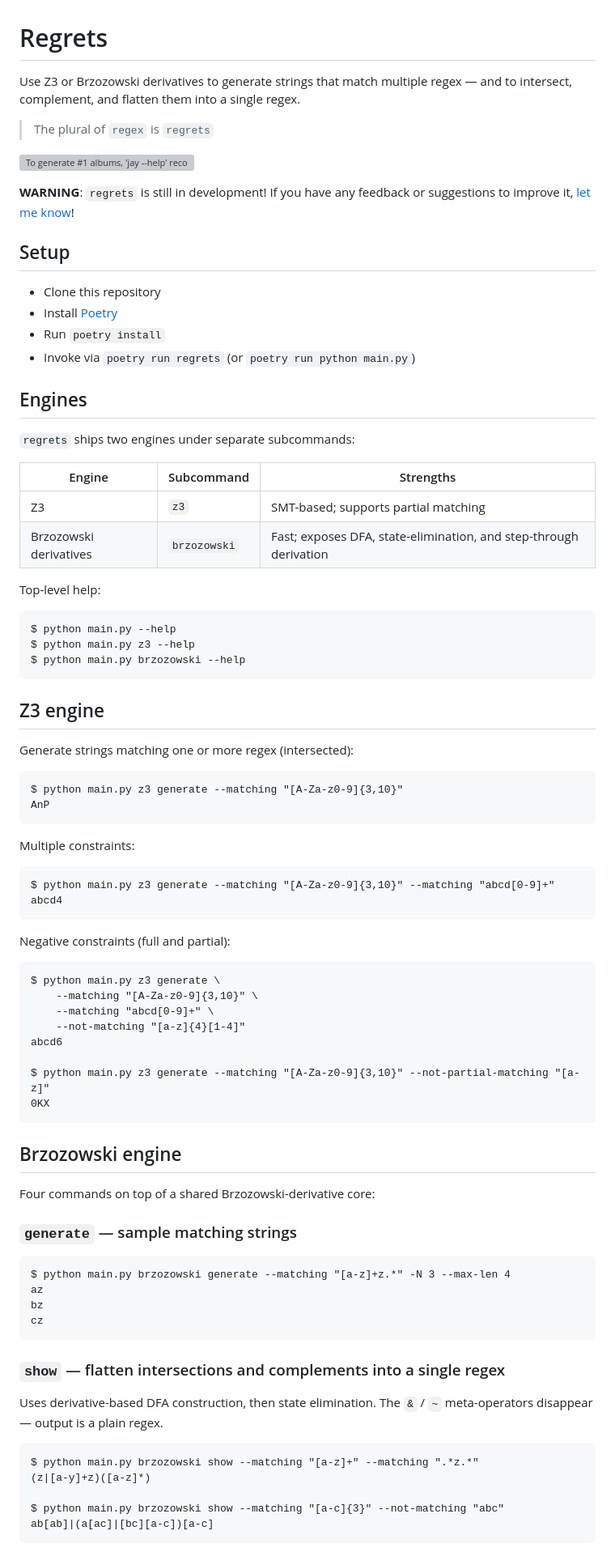
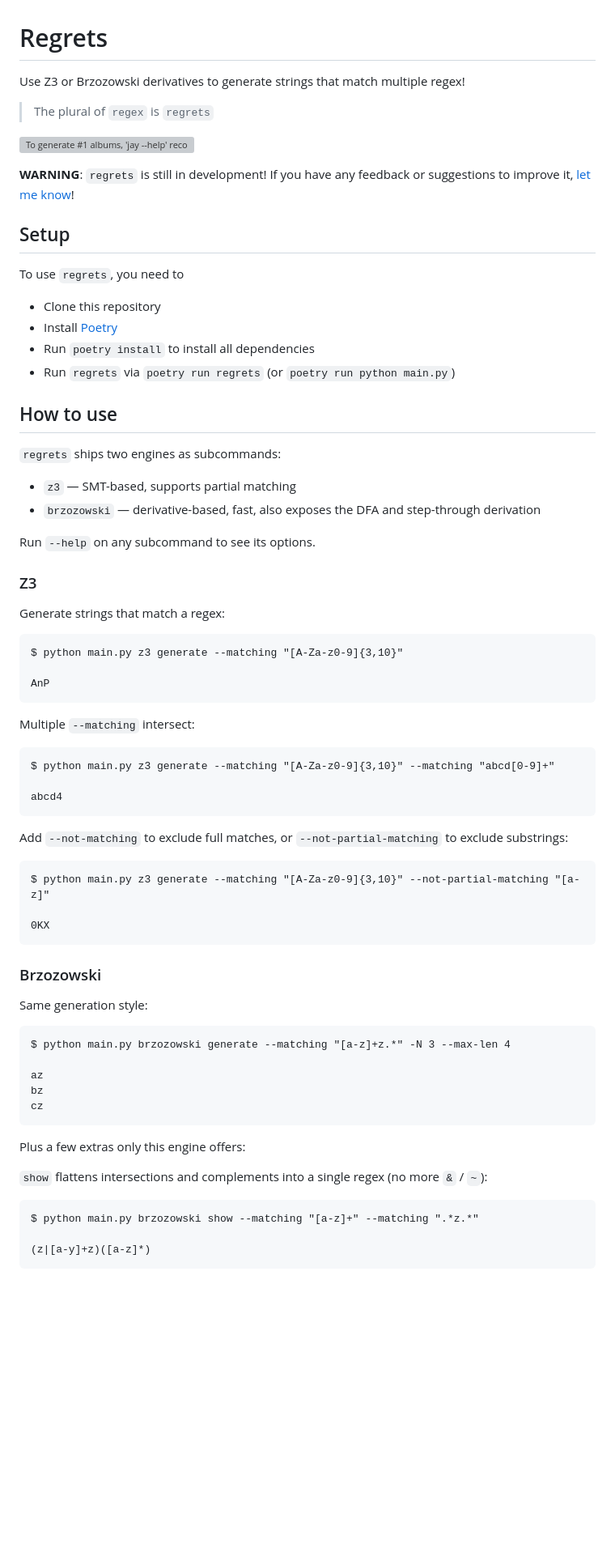
Before and after one commit to AvalZ/regrets, a Markdown page: README.md, the part around one of its changes. Shown at 81% size. Rendered like a GitHub page; blank space fills up the shorter version; grey boxes are pictures that could not be loaded.

````diff
--- a/README.md
+++ b/README.md
@@ -1,6 +1,6 @@
 # Regrets
 
-Use Z3 or Brzozowski derivatives to generate strings that match multiple regex — and to intersect, complement, and flatten them into a single regex.
+Use Z3 or Brzozowski derivatives to generate strings that match multiple regex!
 
 > The plural of `regex` is `regrets`
 
@@ -10,79 +10,67 @@ Use Z3 or Brzozowski derivatives to generate strings that match multiple regex
 
 ## Setup
 
+To use `regrets`, you need to
+
  - Clone this repository
  - Install [Poetry](https://python-poetry.org/docs/#installation)
- - Run `poetry install`
- - Invoke via `poetry run regrets` (or `poetry run python main.py`)
+ - Run `poetry install` to install all dependencies
+ - Run `regrets` via `poetry run regrets` (or `poetry run python main.py`)
 
-## Engines
+## How to use
 
-`regrets` ships two engines under separate subcommands:
+`regrets` ships two engines as subcommands:
 
-| Engine | Subcommand | Strengths |
-|--------|------------|-----------|
-| Z3 | `z3` | SMT-based; supports partial matching |
-| Brzozowski derivatives | `brzozowski` | Fast; exposes DFA, state-elimination, and step-through derivation |
+ - `z3` — SMT-based, supports partial matching
+ - `brzozowski` — derivative-based, fast, also exposes the DFA and step-through derivation
 
-Top-level help:
+Run `--help` on any subcommand to see its options.
 
-```
-$ python main.py --help
-$ python main.py z3 --help
-$ python main.py brzozowski --help
-```
+### Z3
 
-## Z3 engine
-
-Generate strings matching one or more regex (intersected):
+Generate strings that match a regex:
 
 ```
 $ python main.py z3 generate --matching "[A-Za-z0-9]{3,10}"
+
 AnP
 ```
 
-Multiple constraints:
+Multiple `--matching` intersect:
 
 ```
 $ python main.py z3 generate --matching "[A-Za-z0-9]{3,10}" --matching "abcd[0-9]+"
+
 abcd4
 ```
 
-Negative constraints (full and partial):
+Add `--not-matching` to exclude full matches, or `--not-partial-matching` to exclude substrings:
 
 ```
-$ python main.py z3 generate \
-    --matching "[A-Za-z0-9]{3,10}" \
-    --matching "abcd[0-9]+" \
-    --not-matching "[a-z]{4}[1-4]"
-abcd6
+$ python main.py z3 generate --matching "[A-Za-z0-9]{3,10}" --not-partial-matching "[a-z]"
 
-$ python main.py z3 generate --matching "[A-Za-z0-9]{3,10}" --not-partial-matching "[a-z]"
 0KX
 ```
 
-## Brzozowski engine
+### Brzozowski
 
-Four commands on top of a shared Brzozowski-derivative core:
-
-### `generate` — sample matching strings
+Same generation style:
 
 ```
 $ python main.py brzozowski generate --matching "[a-z]+z.*" -N 3 --max-len 4
+
 az
 bz
 cz
 ```
 
-### `show` — flatten intersections and complements into a single regex
+Plus a few extras only this engine offers:
 
-Uses derivative-based DFA construction, then state elimination. The `&` / `~` meta-operators disappear — output is a plain regex.
+`show` flattens intersections and complements into a single regex (no more `&` / `~`):
 
 ```
 $ python main.py brzozowski show --matching "[a-z]+" --matching ".*z.*"
+
 (z|[a-y]+z)([a-z]*)
-
-$ python main.py brzozowski show --matching "[a-c]{3}" --not-matching "abc"
-ab[ab]|(a[ac]|[bc][a-c])[a-c]
 ```
 
````
Also changed, not shown: other parts of README.md (+19 -28 lines).
